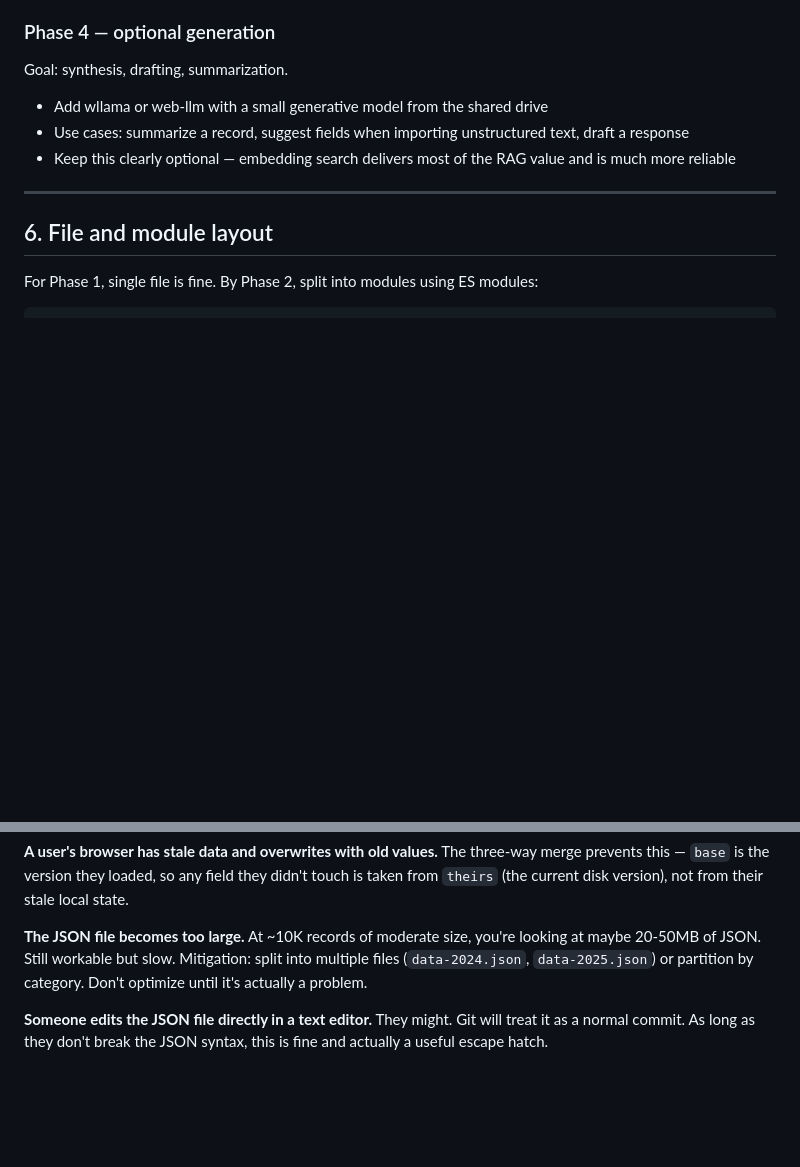
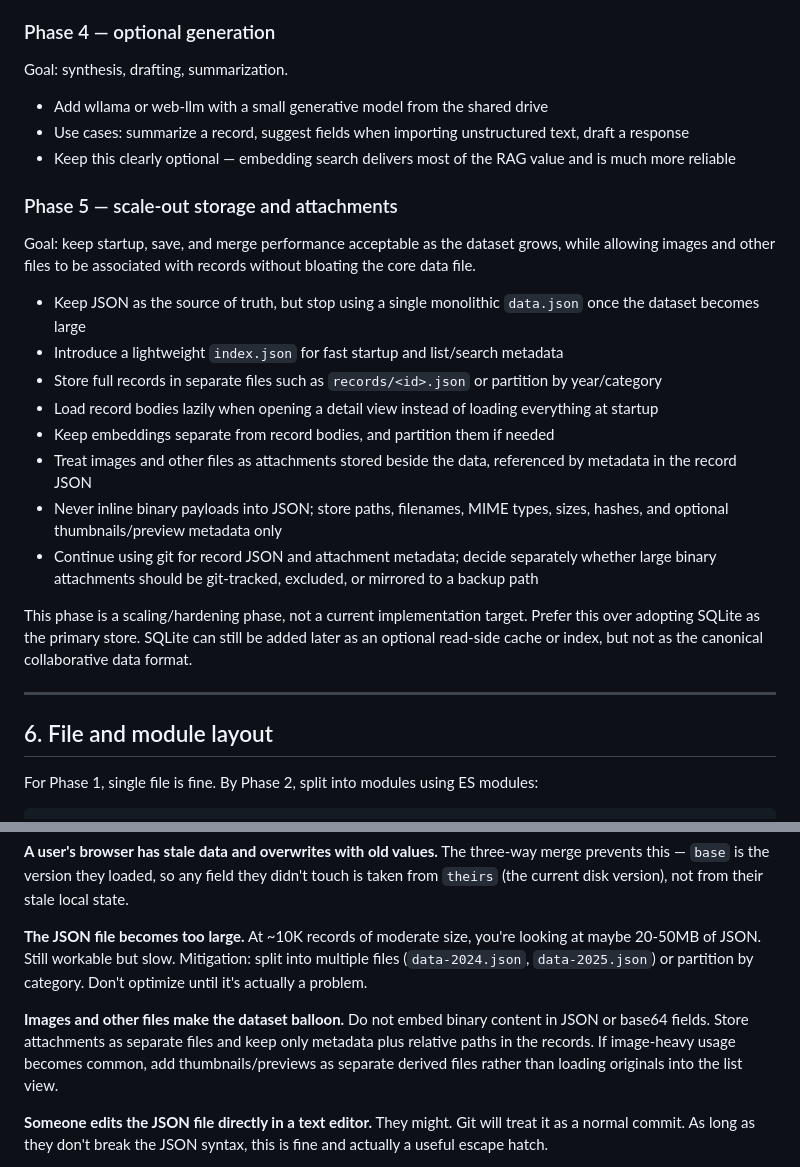
Before and after one commit to schepens83/research, a Markdown page: serverless-collaborative-tool/spec.md, 2 parts joined by grey strips. Drawn GitHub-style; blank space fills up the shorter version.

Commit message:
Record deferred Phase 5 scaling and attachments plan

```diff
--- a/serverless-collaborative-tool/spec.md
+++ b/serverless-collaborative-tool/spec.md
@@ -206,6 +206,21 @@ Goal: synthesis, drafting, summarization.
 - Use cases: summarize a record, suggest fields when importing unstructured text, draft a response
 - Keep this clearly optional — embedding search delivers most of the RAG value and is much more reliable
 
+### Phase 5 — scale-out storage and attachments
+
+Goal: keep startup, save, and merge performance acceptable as the dataset grows, while allowing images and other files to be associated with records without bloating the core data file.
+
+- Keep JSON as the source of truth, but stop using a single monolithic `data.json` once the dataset becomes large
+- Introduce a lightweight `index.json` for fast startup and list/search metadata
+- Store full records in separate files such as `records/<id>.json` or partition by year/category
+- Load record bodies lazily when opening a detail view instead of loading everything at startup
+- Keep embeddings separate from record bodies, and partition them if needed
+- Treat images and other files as attachments stored beside the data, referenced by metadata in the record JSON
+- Never inline binary payloads into JSON; store paths, filenames, MIME types, sizes, hashes, and optional thumbnails/preview metadata only
+- Continue using git for record JSON and attachment metadata; decide separately whether large binary attachments should be git-tracked, excluded, or mirrored to a backup path
+
+This phase is a scaling/hardening phase, not a current implementation target. Prefer this over adopting SQLite as the primary store. SQLite can still be added later as an optional read-side cache or index, but not as the canonical collaborative data format.
+
 ---
 
 ## 6. File and module layout
@@ -242,6 +257,8 @@ Browsers support ES modules natively; no bundler needed if the files sit on the
 **A user's browser has stale data and overwrites with old values.** The three-way merge prevents this — `base` is the version they loaded, so any field they didn't touch is taken from `theirs` (the current disk version), not from their stale local state.
 
 **The JSON file becomes too large.** At ~10K records of moderate size, you're looking at maybe 20-50MB of JSON. Still workable but slow. Mitigation: split into multiple files (`data-2024.json`, `data-2025.json`) or partition by category. Don't optimize until it's actually a problem.
+
+**Images and other files make the dataset balloon.** Do not embed binary content in JSON or base64 fields. Store attachments as separate files and keep only metadata plus relative paths in the records. If image-heavy usage becomes common, add thumbnails/previews as separate derived files rather than loading originals into the list view.
 
 **Someone edits the JSON file directly in a text editor.** They might. Git will treat it as a normal commit. As long as they don't break the JSON syntax, this is fine and actually a useful escape hatch.
 
```
Also changed, not shown: serverless-collaborative-tool/notes.md (+16 -0 lines).
